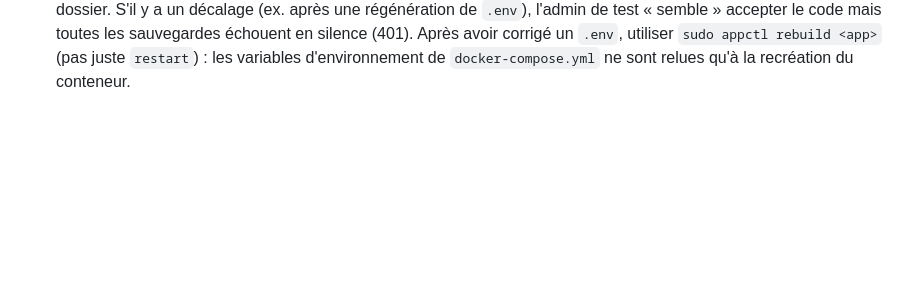
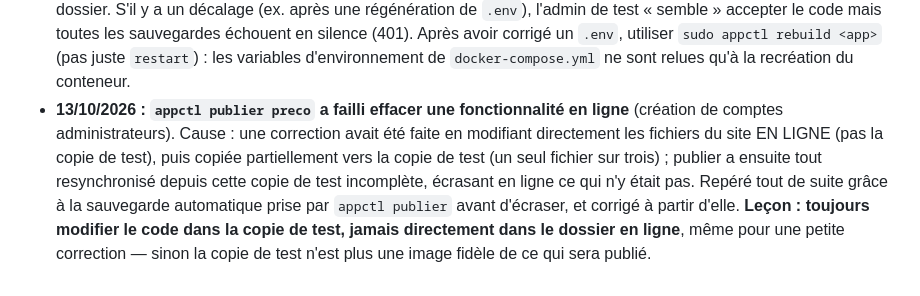
Before and after one commit to counothelene34-lang/helenesoguasphar, a Markdown page: CLAUDE.md, the part around the change. GitHub-like rendering; blank space fills up the shorter version.

Commit message:
Documente le quasi-incident de publication du 13/10 dans les pièges connus

```diff
--- a/CLAUDE.md
+++ b/CLAUDE.md
@@ -101,3 +101,13 @@ Avant de modifier des données à la main : copie datée dans `data-backups/`.
   le code mais toutes les sauvegardes échouent en silence (401). Après avoir corrigé un
   `.env`, utiliser `sudo appctl rebuild <app>` (pas juste `restart`) : les variables
   d'environnement de `docker-compose.yml` ne sont relues qu'à la recréation du conteneur.
+- **13/10/2026 : `appctl publier preco` a failli effacer une fonctionnalité en ligne**
+  (création de comptes administrateurs). Cause : une correction avait été faite en
+  modifiant directement les fichiers du site EN LIGNE (pas la copie de test), puis
+  copiée partiellement vers la copie de test (un seul fichier sur trois) ; publier a
+  ensuite tout resynchronisé depuis cette copie de test incomplète, écrasant en ligne
+  ce qui n'y était pas. Repéré tout de suite grâce à la sauvegarde automatique prise
+  par `appctl publier` avant d'écraser, et corrigé à partir d'elle. **Leçon : toujours
+  modifier le code dans la copie de test, jamais directement dans le dossier en
+  ligne**, même pour une petite correction — sinon la copie de test n'est plus une
+  image fidèle de ce qui sera publié.
```
